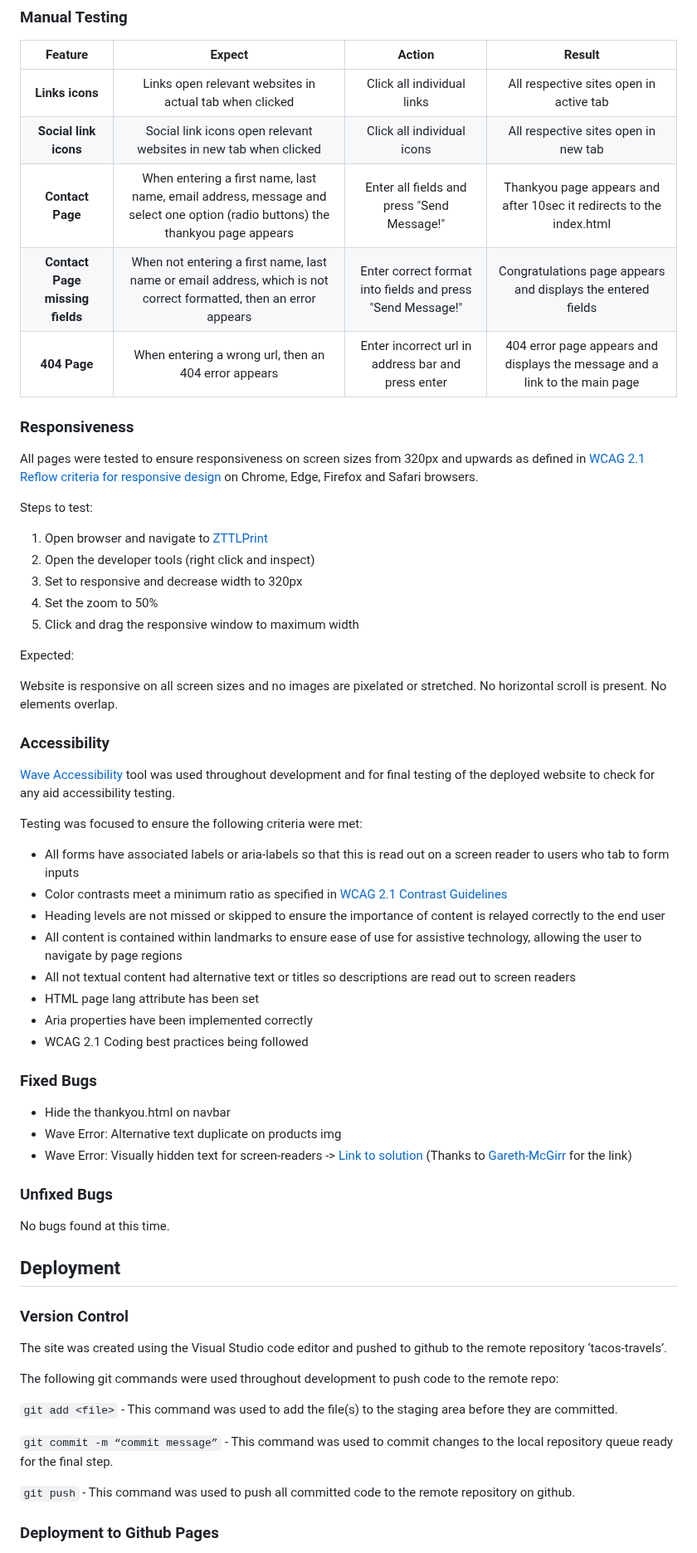
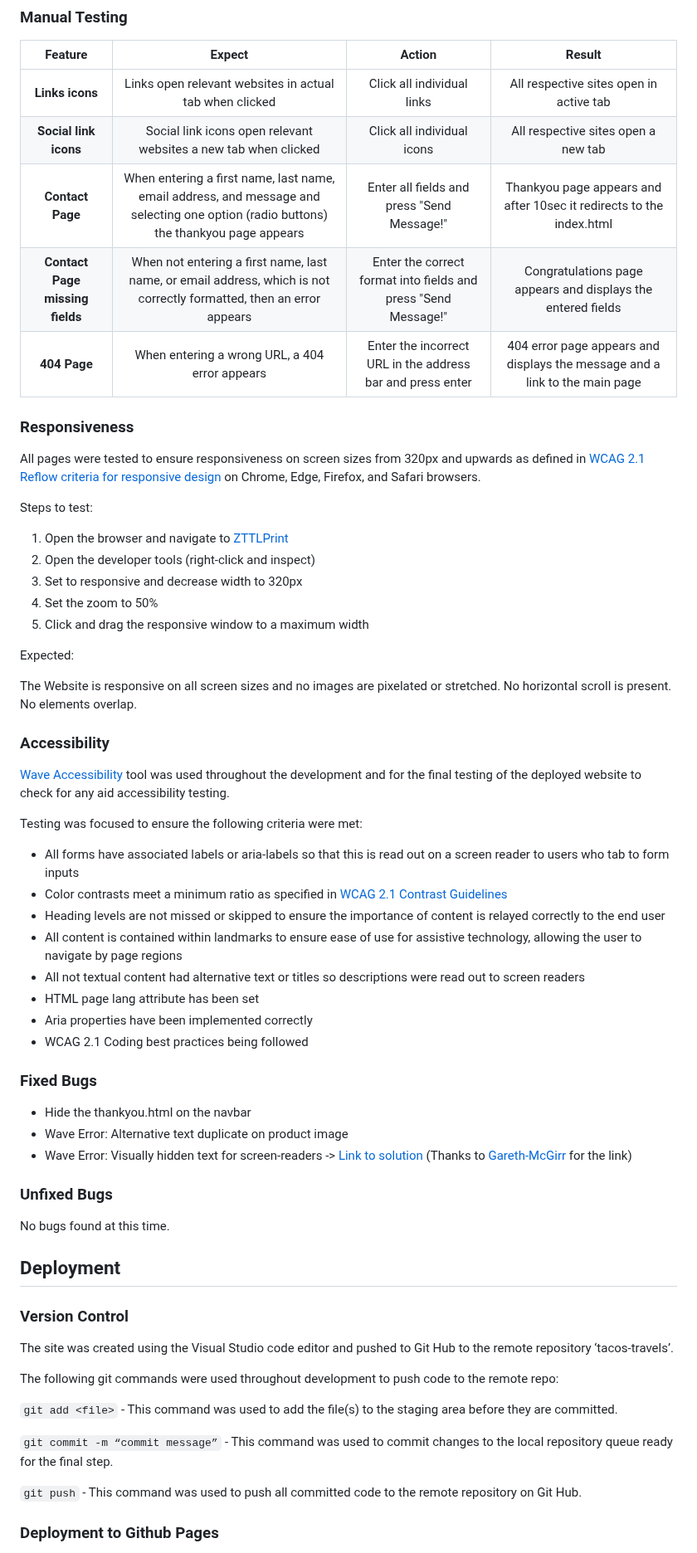
Before and after one commit to GKopanidis/LawnMowerPlates, a Markdown page: README.md, the part around one of its changes. Shown at 83% size. Drawn GitHub-style.

Commit message:
Update README.md
Fix some typos

````diff
--- a/README.md
+++ b/README.md
@@ -366,29 +365,29 @@ The site contains all necessary features of a simple, functioning website.
 | Feature     | Expect      | Action        | Result |
 | :---------: | :----------:| :-----------: | :-----:|
 | **Links icons**  | Links open relevant websites in actual tab when clicked | Click all individual links | All respective sites open in active tab |
-| **Social link icons** | Social link icons open relevant websites in new tab when clicked| Click all individual icons | All respective sites open in new tab |
-| **Contact Page**  | When entering a first name, last name, email address, message and select one option (radio buttons) the thankyou page appears | Enter all fields and press "Send Message!" | Thankyou page appears and after 10sec it redirects to the index.html |
-| **Contact Page missing fields**  | When not entering a first name, last name or email address, which is not correct formatted, then an error appears | Enter correct format into fields and press "Send Message!" | Congratulations page appears and displays the entered fields |
-| **404 Page**  | When entering a wrong url, then an 404 error appears | Enter incorrect url in address bar and press enter | 404 error page appears and displays the message and a link to the main page |
+| **Social link icons** | Social link icons open relevant websites a new tab when clicked| Click all individual icons | All respective sites open a new tab |
+| **Contact Page**  | When entering a first name, last name, email address, and message and selecting one option (radio buttons) the thankyou page appears | Enter all fields and press "Send Message!" | Thankyou page appears and after 10sec it redirects to the index.html |
+| **Contact Page missing fields**  | When not entering a first name, last name, or email address, which is not correctly formatted, then an error appears | Enter the correct format into fields and press "Send Message!" | Congratulations page appears and displays the entered fields |
+| **404 Page**  | When entering a wrong URL, a 404 error appears | Enter the incorrect URL in the address bar and press enter | 404 error page appears and displays the message and a link to the main page |
 
 
 <!-- TOC --><a name="responsiveness"></a>
 
 ### Responsiveness
 
-All pages were tested to ensure responsiveness on screen sizes from 320px and upwards as defined in [WCAG 2.1 Reflow criteria for responsive design](https://www.w3.org/WAI/WCAG21/Understanding/reflow.html) on Chrome, Edge, Firefox and Safari browsers.
+All pages were tested to ensure responsiveness on screen sizes from 320px and upwards as defined in [WCAG 2.1 Reflow criteria for responsive design](https://www.w3.org/WAI/WCAG21/Understanding/reflow.html) on Chrome, Edge, Firefox, and Safari browsers.
 
 Steps to test:
 
-1. Open browser and navigate to [ZTTLPrint](https://gkopanidis.github.io/LawnMowerPlates/)
-2. Open the developer tools (right click and inspect)
+1. Open the browser and navigate to [ZTTLPrint](https://gkopanidis.github.io/LawnMowerPlates/)
+2. Open the developer tools (right-click and inspect)
 3. Set to responsive and decrease width to 320px
 4. Set the zoom to 50%
-5. Click and drag the responsive window to maximum width
+5. Click and drag the responsive window to a maximum width
 
 Expected:
 
-Website is responsive on all screen sizes and no images are pixelated or stretched.
+The Website is responsive on all screen sizes and no images are pixelated or stretched.
 No horizontal scroll is present.
 No elements overlap.
 
@@ -396,7 +395,7 @@ No elements overlap.
 <!-- TOC --><a name="accessibility"></a>
 
 ### Accessibility
-[Wave Accessibility](https://wave.webaim.org/) tool was used throughout development and for final testing of the deployed website to check for any aid accessibility testing.
+[Wave Accessibility](https://wave.webaim.org/) tool was used throughout the development and for the final testing of the deployed website to check for any aid accessibility testing.
 
 Testing was focused to ensure the following criteria were met:
 
@@ -404,7 +403,7 @@ Testing was focused to ensure the following criteria were met:
 - Color contrasts meet a minimum ratio as specified in [WCAG 2.1 Contrast Guidelines](https://www.w3.org/WAI/WCAG21/Understanding/contrast-minimum.html)
 - Heading levels are not missed or skipped to ensure the importance of content is relayed correctly to the end user
 - All content is contained within landmarks to ensure ease of use for assistive technology, allowing the user to navigate by page regions
-- All not textual content had alternative text or titles so descriptions are read out to screen readers
+- All not textual content had alternative text or titles so descriptions were read out to screen readers
 - HTML page lang attribute has been set
 - Aria properties have been implemented correctly
 - WCAG 2.1 Coding best practices being followed
@@ -414,8 +413,8 @@ Testing was focused to ensure the following criteria were met:
 
 ### Fixed Bugs
 
-- Hide the thankyou.html on navbar
-- Wave Error: Alternative text duplicate on products img
+- Hide the thankyou.html on the navbar
+- Wave Error: Alternative text duplicate on product image
 - Wave Error: Visually hidden text for screen-readers ->  [Link to solution](https://medium.com/web-accessibility-tips-tricks-and-techniques-for/web-accessibility-tip-visually-hidden-text-for-screen-readers-a52d954d9711#:~:text=sr%2Donly%20declaration%20block%20does,invisible%20to%20the%20human%20eye) (Thanks to [Gareth-McGirr](https://github.com/Gareth-McGirr) for the link)
 
 
@@ -435,7 +434,7 @@ No bugs found at this time.
 
 ### Version Control
 
-The site was created using the Visual Studio code editor and pushed to github to the remote repository ‘tacos-travels’.
+The site was created using the Visual Studio code editor and pushed to Git Hub to the remote repository ‘tacos-travels’.
 
 The following git commands were used throughout development to push code to the remote repo:
 
@@ -443,7 +442,7 @@ The following git commands were used throughout development to push code to the
 
 ```git commit -m “commit message”``` - This command was used to commit changes to the local repository queue ready for the final step.
 
-```git push``` - This command was used to push all committed code to the remote repository on github.
+```git push``` - This command was used to push all committed code to the remote repository on Git Hub.
 
 
 <!-- TOC --><a name="deployment-github"></a>
````
Also changed, not shown: other parts of README.md (+23 -24 lines).
